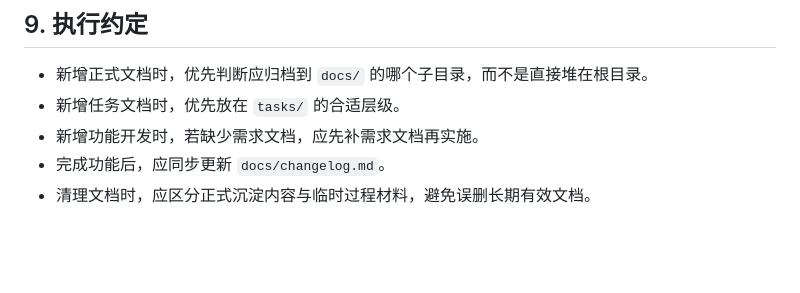
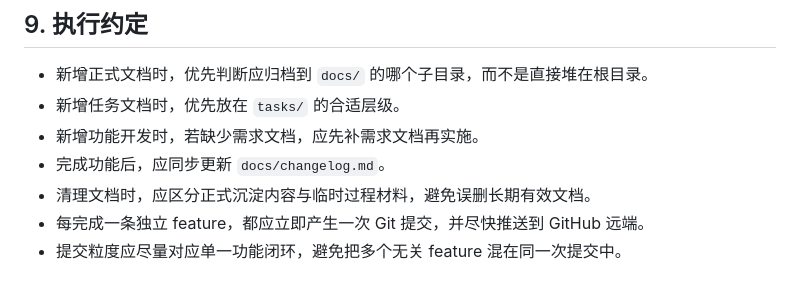
Before and after one commit to ThraceShah/AgentLink, a Markdown page: AGENTS.md, the part around the change. Rendered like a GitHub page; blank space fills up the shorter version.

Commit message:
Add per-feature commit and push rule

```diff
--- a/AGENTS.md
+++ b/AGENTS.md
@@ -91,3 +91,5 @@
 - 新增功能开发时，若缺少需求文档，应先补需求文档再实施。
 - 完成功能后，应同步更新 `docs/changelog.md`。
 - 清理文档时，应区分正式沉淀内容与临时过程材料，避免误删长期有效文档。
+- 每完成一条独立 feature，都应立即产生一次 Git 提交，并尽快推送到 GitHub 远端。
+- 提交粒度应尽量对应单一功能闭环，避免把多个无关 feature 混在同一次提交中。
```
